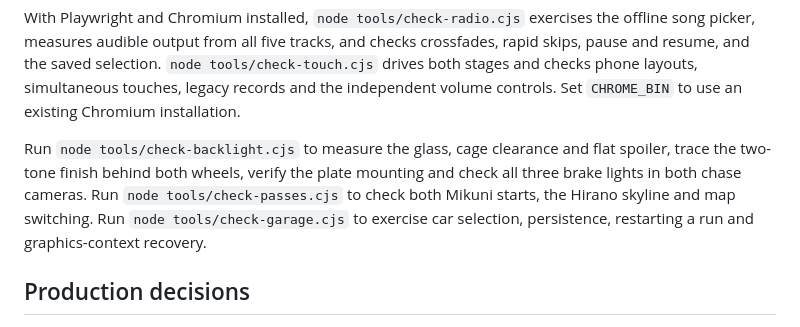
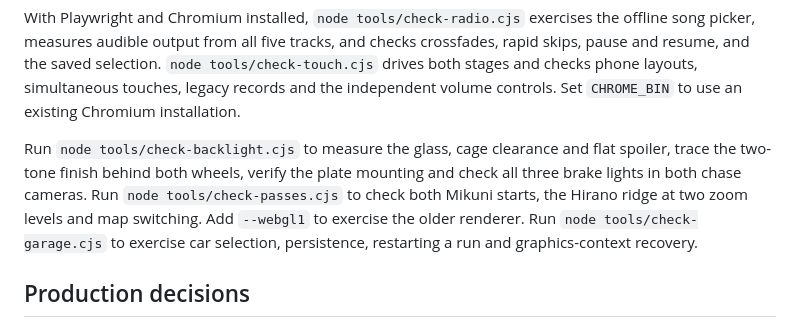
Before and after one commit to bhaisley/tofu-touge, a Markdown page: README.md, the part around the change. Drawn GitHub-style.

```diff
--- a/README.md
+++ b/README.md
@@ -118,7 +118,7 @@ Run `node tools/check-forest.cjs` to verify vegetation placement and visibility
 
 With Playwright and Chromium installed, `node tools/check-radio.cjs` exercises the offline song picker, measures audible output from all five tracks, and checks crossfades, rapid skips, pause and resume, and the saved selection. `node tools/check-touch.cjs` drives both stages and checks phone layouts, simultaneous touches, legacy records and the independent volume controls. Set `CHROME_BIN` to use an existing Chromium installation.
 
-Run `node tools/check-backlight.cjs` to measure the glass, cage clearance and flat spoiler, trace the two-tone finish behind both wheels, verify the plate mounting and check all three brake lights in both chase cameras. Run `node tools/check-passes.cjs` to check both Mikuni starts, the Hirano skyline and map switching. Run `node tools/check-garage.cjs` to exercise car selection, persistence, restarting a run and graphics-context recovery.
+Run `node tools/check-backlight.cjs` to measure the glass, cage clearance and flat spoiler, trace the two-tone finish behind both wheels, verify the plate mounting and check all three brake lights in both chase cameras. Run `node tools/check-passes.cjs` to check both Mikuni starts, the Hirano ridge at two zoom levels and map switching. Add `--webgl1` to exercise the older renderer. Run `node tools/check-garage.cjs` to exercise car selection, persistence, restarting a run and graphics-context recovery.
 
 ## Production decisions
 
```
Also changed, not shown: art-direction.md (+1 -1 lines), docs/media/ae86-trueno.jpg, docs/media/mikuni-pass.jpg, 12 other files.
